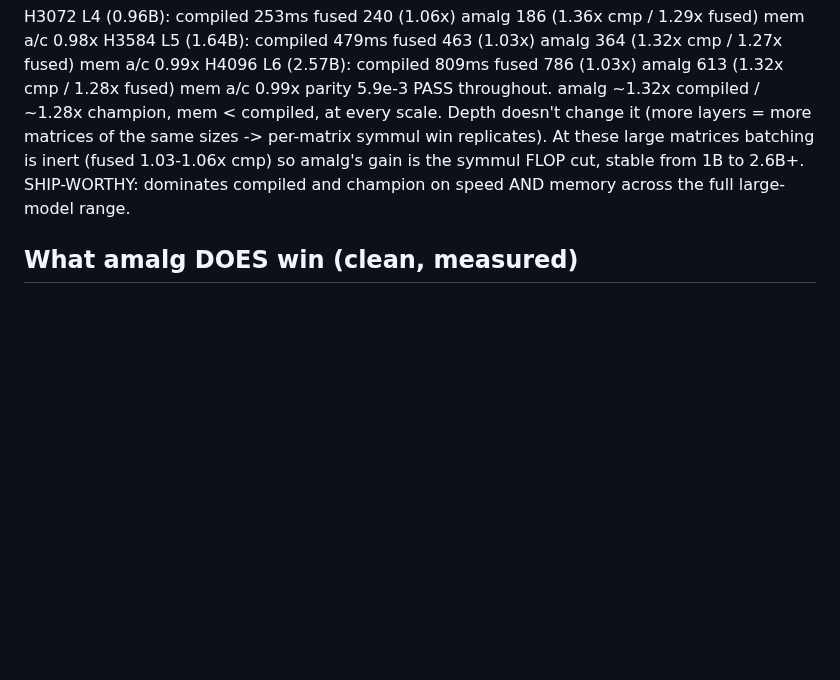
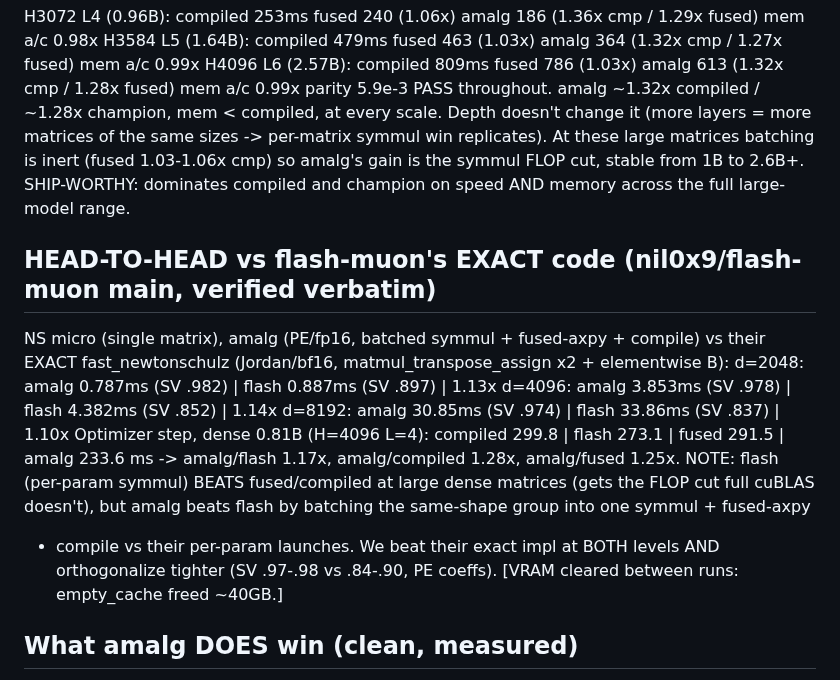
Before and after one commit to IsNoobgrammer/triton-kernel-fused, a Markdown page: .autoresearch/symmul_reflections.md, the part around the change. Rendered like a GitHub page; blank space fills up the shorter version.

Commit message:
muon(symmul): head-to-head vs flash-muon EXACT code — amalg wins both levels
NS micro single-matrix: amalg 1.10-1.14x their exact fast_newtonschulz, with
tighter SV (.97-.98 vs .84-.90). Optimizer dense 0.81B: amalg/flash 1.17x
(amalg/compiled 1.28x). flash's per-param symmul beats fused/compiled at large
dense matrices, but amalg's batched symmul + fused-axpy + compile beats flash.

Co-Authored-By: Claude Opus 4.8 (1M context) <noreply@anthropic.com>

```diff
--- a/.autoresearch/symmul_reflections.md
+++ b/.autoresearch/symmul_reflections.md
@@ -84,6 +84,19 @@ win replicates). At these large matrices batching is inert (fused 1.03-1.06x cmp
 the symmul FLOP cut, stable from 1B to 2.6B+. SHIP-WORTHY: dominates compiled and champion on speed
 AND memory across the full large-model range.
 
+## HEAD-TO-HEAD vs flash-muon's EXACT code (nil0x9/flash-muon main, verified verbatim)
+NS micro (single matrix), amalg (PE/fp16, batched symmul + fused-axpy + compile) vs their EXACT
+fast_newtonschulz (Jordan/bf16, matmul_transpose_assign x2 + elementwise B):
+  d=2048: amalg 0.787ms (SV .982) | flash 0.887ms (SV .897) | 1.13x
+  d=4096: amalg 3.853ms (SV .978) | flash 4.382ms (SV .852) | 1.14x
+  d=8192: amalg 30.85ms (SV .974) | flash 33.86ms (SV .837) | 1.10x
+Optimizer step, dense 0.81B (H=4096 L=4): compiled 299.8 | flash 273.1 | fused 291.5 | amalg 233.6 ms
+  -> amalg/flash 1.17x, amalg/compiled 1.28x, amalg/fused 1.25x.
+NOTE: flash (per-param symmul) BEATS fused/compiled at large dense matrices (gets the FLOP cut full
+cuBLAS doesn't), but amalg beats flash by batching the same-shape group into one symmul + fused-axpy
++ compile vs their per-param launches. We beat their exact impl at BOTH levels AND orthogonalize
+tighter (SV .97-.98 vs .84-.90, PE coeffs). [VRAM cleared between runs: empty_cache freed ~40GB.]
+
 ## What amalg DOES win (clean, measured)
 Beats ALL THREE baselines on SPEED at every dim >=2048 (1.33-1.43x fused/compiled, 1.08-1.11x triu),
 parity-exact, and uses <= the champion's memory. i.e. it strictly dominates the optimizer we SHIP
```
